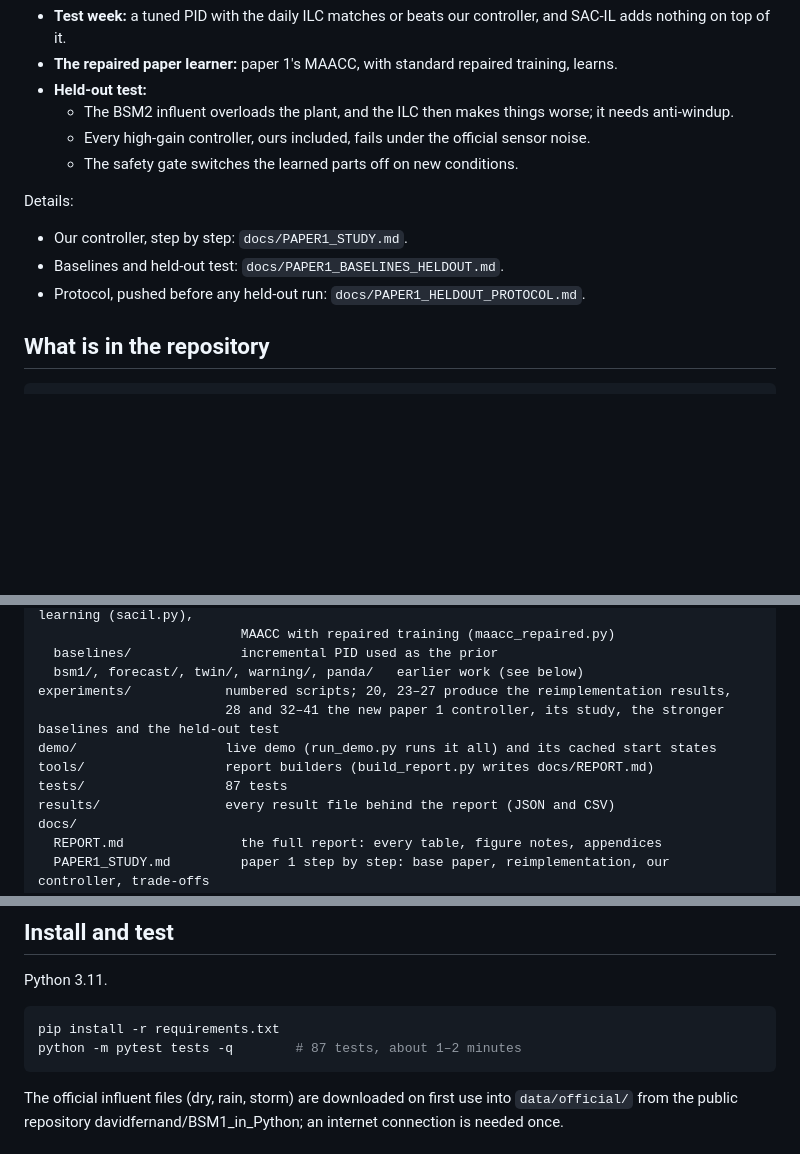
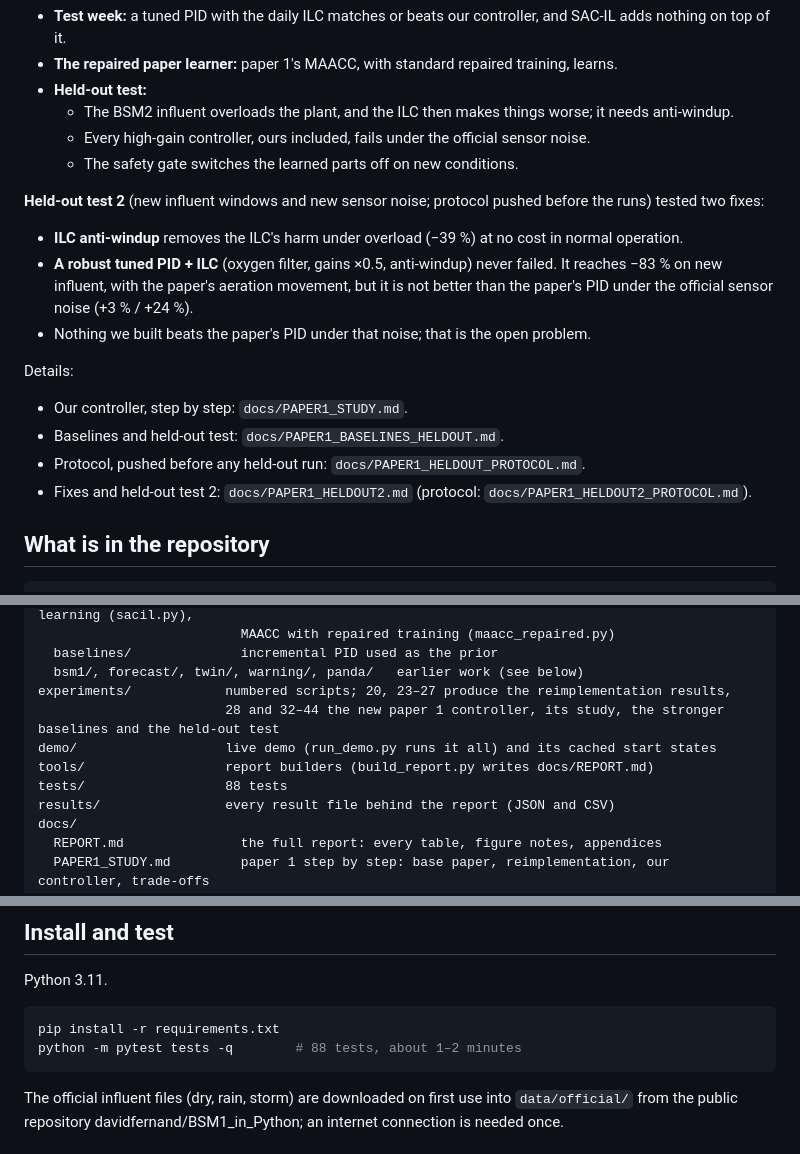
Before and after one commit to Amritha902/water_resource, a Markdown page: README.md, 3 parts joined by grey strips. Rendered like a GitHub page; blank space fills up the shorter version.

````diff
--- a/README.md
+++ b/README.md
@@ -62,10 +62,22 @@ In short:
     sensor noise.
   - The safety gate switches the learned parts off on new conditions.
 
+**Held-out test 2** (new influent windows and new sensor noise; protocol
+pushed before the runs) tested two fixes:
+- **ILC anti-windup** removes the ILC's harm under overload (−39 %) at no
+  cost in normal operation.
+- **A robust tuned PID + ILC** (oxygen filter, gains ×0.5, anti-windup)
+  never failed. It reaches −83 % on new influent, with the paper's aeration
+  movement, but it is not better than the paper's PID under the official
+  sensor noise (+3 % / +24 %).
+- Nothing we built beats the paper's PID under that noise; that is the open
+  problem.
+
 Details:
 - Our controller, step by step: `docs/PAPER1_STUDY.md`.
 - Baselines and held-out test: `docs/PAPER1_BASELINES_HELDOUT.md`.
 - Protocol, pushed before any held-out run: `docs/PAPER1_HELDOUT_PROTOCOL.md`.
+- Fixes and held-out test 2: `docs/PAPER1_HELDOUT2.md` (protocol: `docs/PAPER1_HELDOUT2_PROTOCOL.md`).
 
 ## What is in the repository
 
@@ -83,10 +95,10 @@ src/wwtp/               the library
   baselines/              incremental PID used as the prior
   bsm1/, forecast/, twin/, warning/, panda/   earlier work (see below)
 experiments/            numbered scripts; 20, 23–27 produce the reimplementation results,
-                        28 and 32–41 the new paper 1 controller, its study, the stronger baselines and the held-out test
+                        28 and 32–44 the new paper 1 controller, its study, the stronger baselines and the held-out test
 demo/                   live demo (run_demo.py runs it all) and its cached start states
 tools/                  report builders (build_report.py writes docs/REPORT.md)
-tests/                  87 tests
+tests/                  88 tests
 results/                every result file behind the report (JSON and CSV)
 docs/
   REPORT.md               the full report: every table, figure notes, appendices
@@ -113,7 +125,7 @@ Python 3.11.
 
 ```bash
 pip install -r requirements.txt
-python -m pytest tests -q        # 87 tests, about 1–2 minutes
+python -m pytest tests -q        # 88 tests, about 1–2 minutes
 ```
 
 The official influent files (dry, rain, storm) are downloaded on first use
````
Also changed, not shown: docs/PAPER1_BASELINES_HELDOUT.md (+4 -0 lines), docs/PAPER1_HELDOUT2.md (added, +138 -0 lines), docs/figures/heldout/heldout2_oxygen.png (added), 3 other files.
